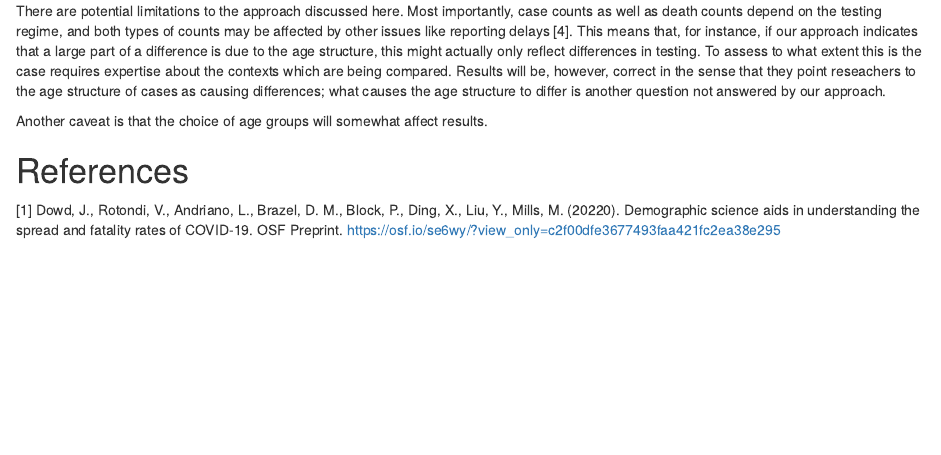
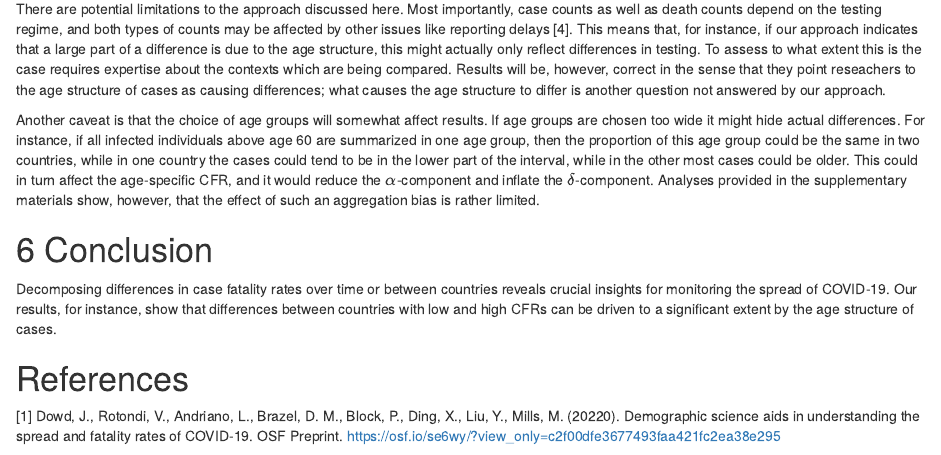
Before and after one commit to timriffe/covid_demog, an R Markdown document (covid_demog.Rmd): the page in a window 1100 px wide, from 3190 px down before the commit and from 3120 px down after it, so that both start at the same text. Rendered offline with R 4.5, knitr and Pandoc, with nearby package versions.

Commit message:
Updated Discussion, added Conclusions

```diff
--- a/covid_demog.Rmd
+++ b/covid_demog.Rmd
@@ -92,6 +90,10 @@ Decomposing differences in case fatality rates over time or between countries re
 There are potential limitations to the approach discussed here. Most importantly, case counts as well as death counts depend on the testing regime, and both types of counts may be affected by other issues like reporting delays [4]. This means that, for instance, if our approach indicates that a large part of a difference is due to the age structure, this might actually only reflect differences in testing. To assess to what extent this is the case requires expertise about the contexts which are being compared. Results will be, however, correct in the sense that they point reseachers to the age structure of cases as causing differences; what causes the age structure to differ is another question not answered by our approach.
 
-Another caveat is that the choice of age groups will somewhat affect results.
+Another caveat is that the choice of age groups will somewhat affect results. If age groups are chosen too wide it might hide actual differences. For instance, if all infected individuals above age 60 are summarized in one age group, then the proportion of this age group could be the same in two countries, while in one country the cases could tend to be in the lower part of the interval, while in the other most cases could be older. This could in turn affect the age-specific CFR, and it would reduce the $\alpha$-component and inflate the $\delta$-component. Analyses provided in the supplementary materials show, however, that the effect of such an aggregation bias is rather limited.
+
+# 6 Conclusion
+
+Decomposing differences in case fatality rates over time or between countries reveals crucial insights for monitoring the spread of COVID-19. Our results, for instance, show that differences between countries with low and high CFRs can be driven to a significant extent by the age structure of cases.
 
 
 # References
```
Also changed, not shown: covid_demog.Rmd (2 more changed lines).
